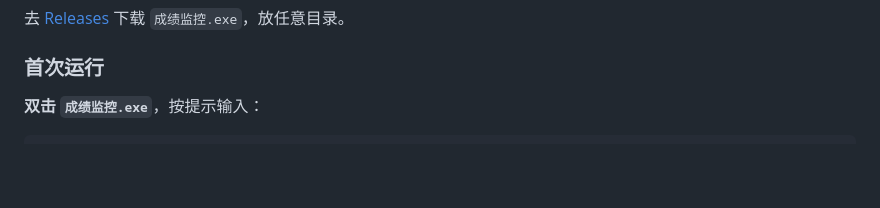
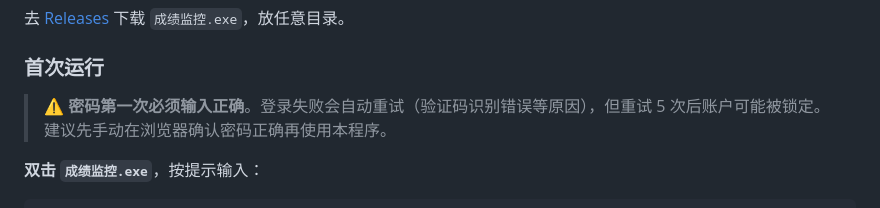
Before and after one commit to Dvesiz/score-monitor, a Markdown page: README.md, the part around the change. GitHub-like rendering; blank space fills up the shorter version.

Commit message:
docs: 添加密码重试风险警告
Ultraworked with Sisyphus

Co-authored-by: Sisyphus <clio-agent@sisyphuslabs.ai>

```diff
--- a/README.md
+++ b/README.md
@@ -27,6 +27,8 @@
 去 [Releases](https://github.com/Dvesiz/score-monitor/releases) 下载 `成绩监控.exe`，放任意目录。
 
 ### 首次运行
+
+> ⚠️ **密码第一次必须输入正确**。登录失败会自动重试（验证码识别错误等原因），但重试 5 次后账户可能被锁定。建议先手动在浏览器确认密码正确再使用本程序。
 
 **双击 `成绩监控.exe`**，按提示输入：
 
```
